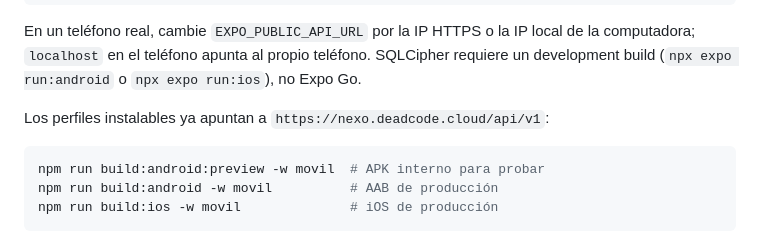
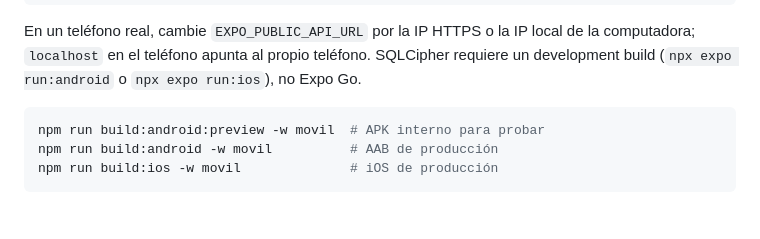
Before and after one commit to isaac12odin/Colchas2.0, a Markdown page: README.md, the part around the change. Rendered like a GitHub page; blank space fills up the shorter version.

````diff
--- a/README.md
+++ b/README.md
@@ -35,7 +35,6 @@ npm run dev:movil
 
 En un teléfono real, cambie `EXPO_PUBLIC_API_URL` por la IP HTTPS o la IP local de la computadora; `localhost` en el teléfono apunta al propio teléfono. SQLCipher requiere un development build (`npx expo run:android` o `npx expo run:ios`), no Expo Go.
 
-Los perfiles instalables ya apuntan a `https://nexo.deadcode.cloud/api/v1`:
 
 ```bash
 npm run build:android:preview -w movil  # APK interno para probar
````
